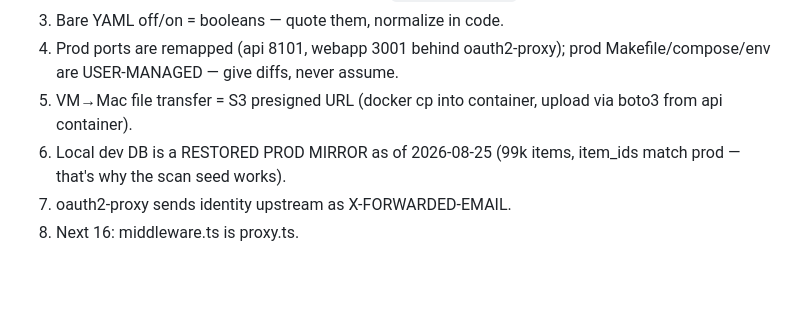
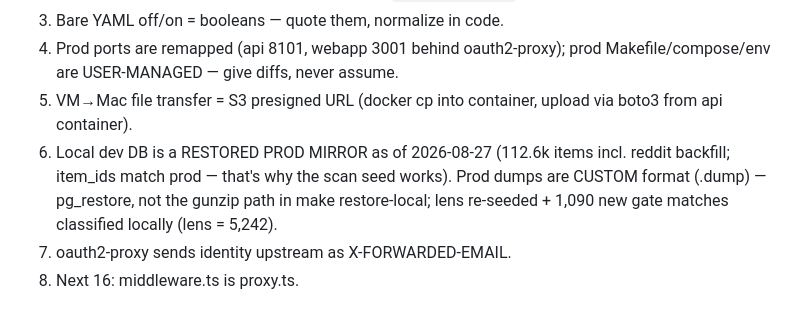
Before and after one commit to jatinarora97/nubra-beacon, a Markdown page: docs/SESSION-HANDOFF-2026-08-25.md, the part around the change. Rendered like a GitHub page; blank space fills up the shorter version.

Commit message:
Handoff: local mirror now Aug-27 dump (custom format, pg_restore)
Co-Authored-By: Claude Fable 5 <noreply@anthropic.com>

```diff
--- a/docs/SESSION-HANDOFF-2026-08-25.md
+++ b/docs/SESSION-HANDOFF-2026-08-25.md
@@ -116,7 +116,10 @@ doc §4).
    prod Makefile/compose/env are USER-MANAGED — give diffs, never assume.
 5. VM→Mac file transfer = S3 presigned URL (docker cp into container,
    upload via boto3 from api container).
-6. Local dev DB is a RESTORED PROD MIRROR as of 2026-08-25 (99k items,
-   item_ids match prod — that's why the scan seed works).
+6. Local dev DB is a RESTORED PROD MIRROR as of 2026-08-27 (112.6k items
+   incl. reddit backfill; item_ids match prod — that's why the scan seed
+   works). Prod dumps are CUSTOM format (.dump) — pg_restore, not the
+   gunzip path in make restore-local; lens re-seeded + 1,090 new gate
+   matches classified locally (lens = 5,242).
 7. oauth2-proxy sends identity upstream as X-FORWARDED-EMAIL.
 8. Next 16: middleware.ts is proxy.ts.
```
